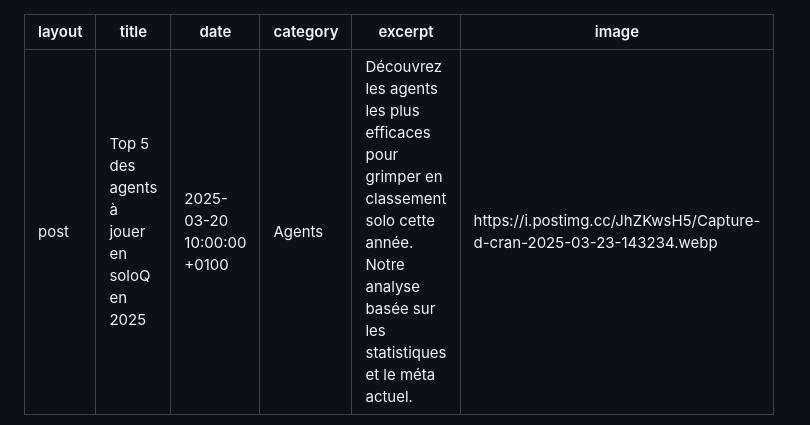
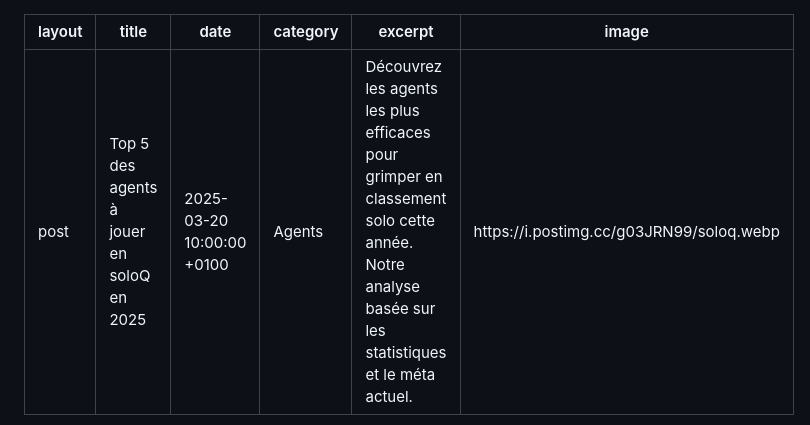
Before and after one commit to Portfolio-professionnal/VALOGUIDES, a Markdown page: _posts/2025-03-20-Top-5-des-agents-a-jouer-en-soloQ-en-2025.md, the part around the change. GitHub-like rendering.

```diff
--- a/_posts/2025-03-20-Top-5-des-agents-a-jouer-en-soloQ-en-2025.md
+++ b/_posts/2025-03-20-Top-5-des-agents-a-jouer-en-soloQ-en-2025.md
@@ -4,7 +4,7 @@ title: "Top 5 des agents à jouer en soloQ en 2025"
 date: 2025-03-20 10:00:00 +0100
 category: Agents
 excerpt: "Découvrez les agents les plus efficaces pour grimper en classement solo cette année. Notre analyse basée sur les statistiques et le méta actuel."
-image: "https://i.postimg.cc/JhZKwsH5/Capture-d-cran-2025-03-23-143234.webp"
+image: "https://i.postimg.cc/g03JRN99/soloq.webp"
 ---
 <main class="pt-24 pb-16 bg-[#0F1923] text-white font-serif">
   <div class="container mx-auto px-4 max-w-4xl">
```
